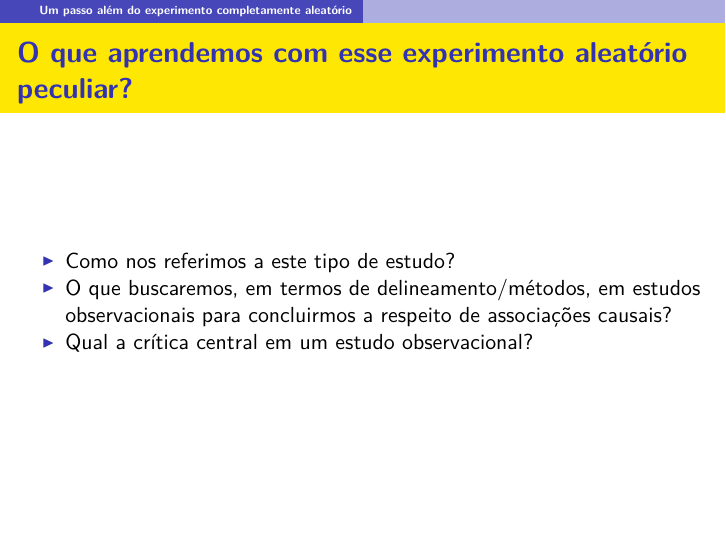
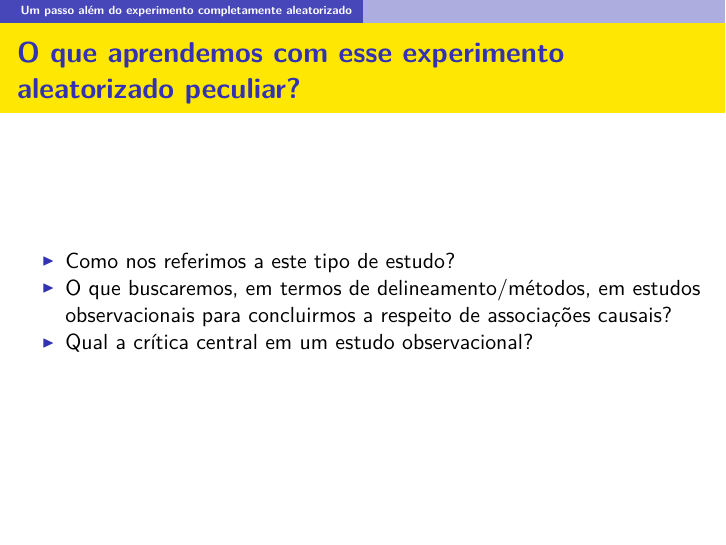
Before and after one commit to rdosreis/MAT02010, an R Markdown document (Rmds/05_entre_estudos_observacionais_e_experimentos.Rmd): page 12 of 15. The pictures show the output file output_pdf/05_entre_estudos_observacionais_e_experimentos.pdf that the author committed with the source.

Commit message:
aula 05 revisada

```diff
--- a/Rmds/05_entre_estudos_observacionais_e_experimentos.Rmd
+++ b/Rmds/05_entre_estudos_observacionais_e_experimentos.Rmd
@@ -23,7 +23,7 @@ date: |
 - Qual a diferença entre experimentos e estudos observacionais?
 - Qual o problema central em um estudo observacional?
 
-# Um passo além do experimento completamente aleatório
+# Um passo além do experimento completamente aleatorizado
 
 ## Um experimento com um dos problemas de um estudo observacional
 
@@ -88,7 +87,7 @@ $$
 - É importante conhecer as probabilidades de atribuição de tratamento?
 - Qual o atributo importante deste experimento para que possamos concluir adequadamente?
 
-## O que aprendemos com esse experimento aleatório peculiar?
+## O que aprendemos com esse experimento aleatorizado peculiar?
 
 - Como nos referimos a este tipo de estudo?
 - O que buscaremos, em termos de delineamento/métodos, em estudos observacionais para concluirmos a respeito de associações causais?
```
Also changed, not shown: output_pdf/05_entre_estudos_observacionais_e_experimentos.pdf, Rmds/05_entre_estudos_observacionais_e_experimentos.Rmd (5 more changed lines).
